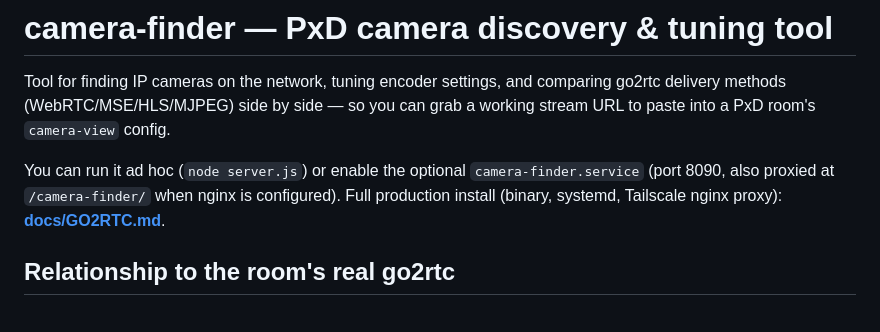
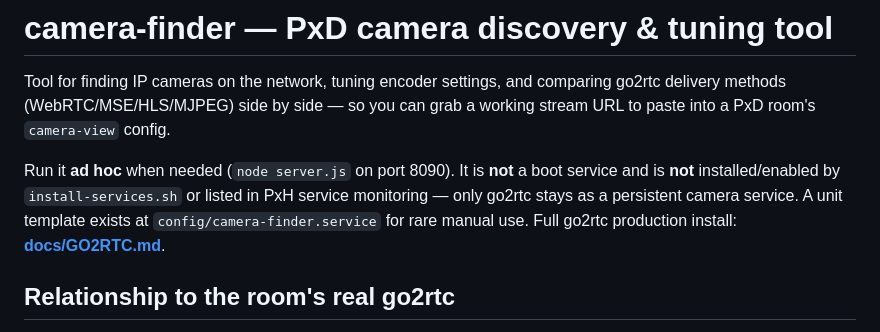
Before and after one commit to MStylesMS/PxD, a Markdown page: tools/camera-finder/README.md, the part around the change. Drawn GitHub-style.

Commit message:
docs: clarify camera-finder usage as an on-demand service in GO2RTC and README

```diff
--- a/tools/camera-finder/README.md
+++ b/tools/camera-finder/README.md
@@ -5,10 +5,11 @@ comparing go2rtc delivery methods (WebRTC/MSE/HLS/MJPEG) side by side — so
 you can grab a working stream URL to paste into a PxD room's `camera-view`
 config.
 
-You can run it ad hoc (`node server.js`) or enable the optional
-`camera-finder.service` (port 8090, also proxied at `/camera-finder/` when
-nginx is configured). Full production install (binary, systemd, Tailscale
-nginx proxy): **[docs/GO2RTC.md](../../docs/GO2RTC.md)**.
+Run it **ad hoc** when needed (`node server.js` on port 8090). It is **not** a
+boot service and is **not** installed/enabled by `install-services.sh` or listed
+in PxH service monitoring — only go2rtc stays as a persistent camera service.
+A unit template exists at `config/camera-finder.service` for rare manual use.
+Full go2rtc production install: **[docs/GO2RTC.md](../../docs/GO2RTC.md)**.
 
 ## Relationship to the room's real go2rtc
 
```
Also changed, not shown: docs/GO2RTC.md (+21 -13 lines).
